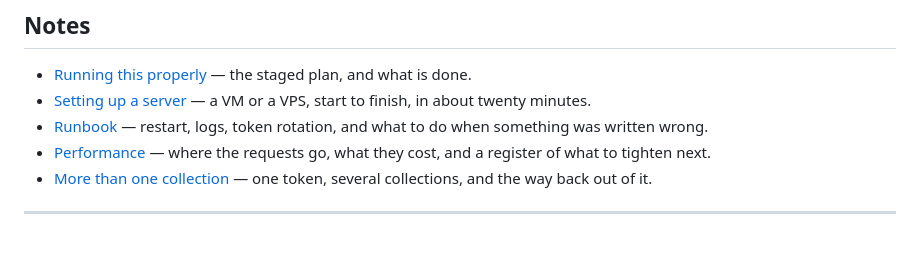
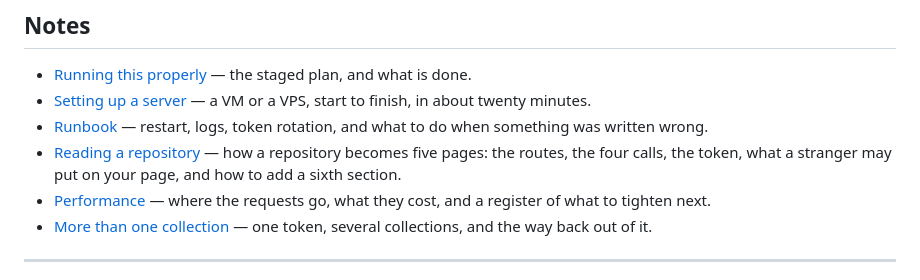
Before and after one commit to babbworks/telepatch, a Markdown page: README.md, the part around the change. Drawn GitHub-style; blank space fills up the shorter version.

```diff
--- a/README.md
+++ b/README.md
@@ -395,6 +395,9 @@ hands out the right links.
   finish, in about twenty minutes.
 - [Runbook](docs/runbook.md) — restart, logs, token rotation, and what to
   do when something was written wrong.
+- [Reading a repository](docs/repositories.md) — how a repository becomes
+  five pages: the routes, the four calls, the token, what a stranger may
+  put on your page, and how to add a sixth section.
 - [Performance](docs/performance.md) — where the requests go, what they
   cost, and a register of what to tighten next.
 - [More than one collection](docs/multiple-collections.md) — one token,
```
Also changed, not shown: docs/performance.md (+14 -0 lines), docs/repositories.md (added, +373 -0 lines).
